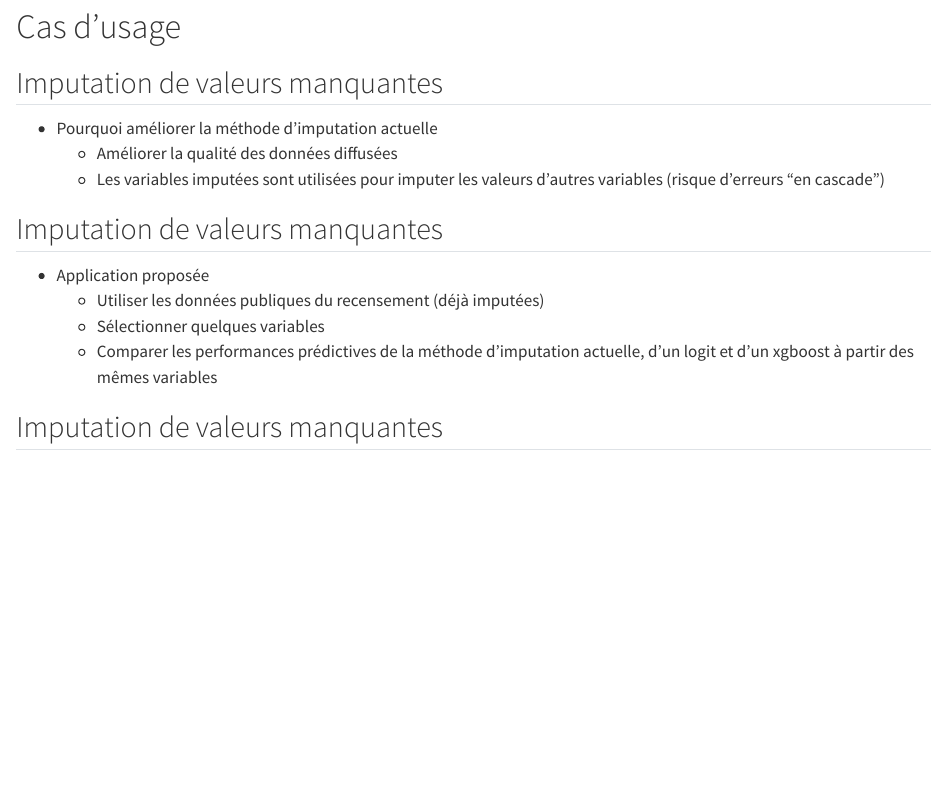
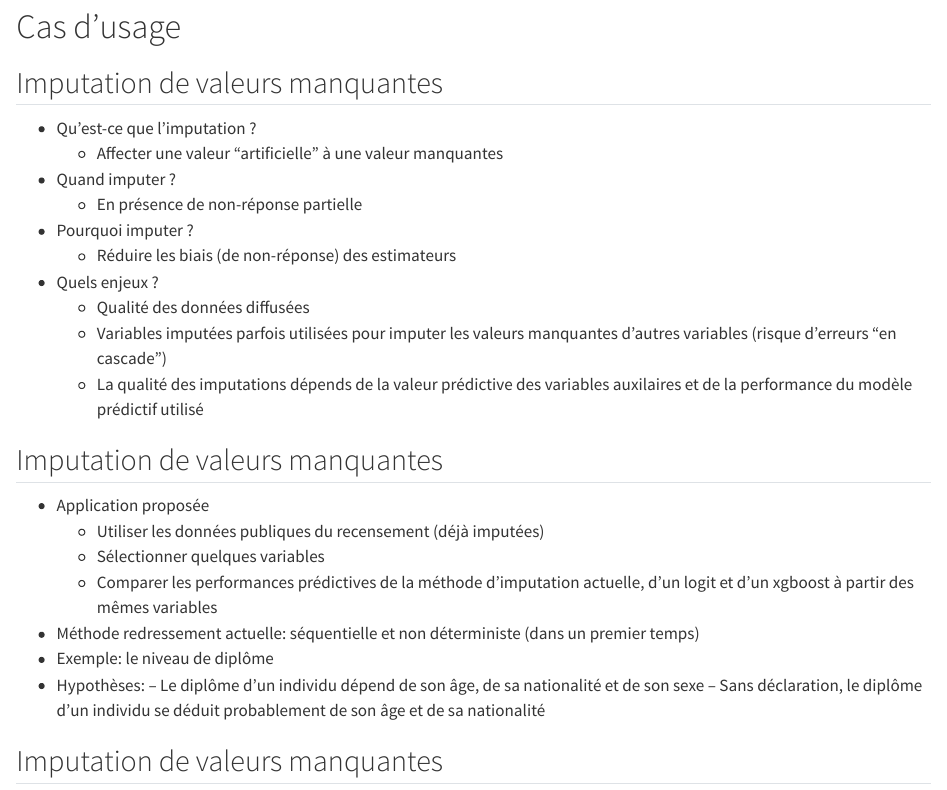
Before and after one commit to oliviermeslin/methodes_ensemblistes_slides, a Quarto document (index.qmd): the page in a window 1100 px wide, from 3120 px down. Rendered offline with R 4.5, knitr and Pandoc in place of Quarto, with nearby package versions.

Commit message:
Slides cas d'usage imputation

```diff
--- a/index.qmd
+++ b/index.qmd
@@ -112,9 +112,21 @@ Ces méthodes restent pourtant __[peu utilisées par la statistique publique]{.b
 
 ## Imputation de valeurs manquantes {.smaller}
 
-- Pourquoi améliorer la méthode d'imputation actuelle
-  - Améliorer la qualité des données diffusées
-  - Les variables imputées sont utilisées pour imputer les valeurs d'autres variables (risque d'erreurs "en cascade")
+- Qu'est-ce que l'imputation ?
+  - Affecter une valeur "artificielle" à une valeur manquantes
+
+- Quand imputer ?
+  - En présence de non-réponse partielle
+
+- Pourquoi imputer ?
+  - Réduire les biais (de non-réponse) des estimateurs
+
+- Quels enjeux ?
+  - Qualité des données diffusées
+  - Variables imputées parfois utilisées pour imputer les valeurs manquantes d'autres variables (risque d'erreurs "en cascade")
+  - La qualité des imputations dépends de la valeur prédictive des variables auxilaires et de la performance du modèle prédictif utilisé
+
+
 
 
 ## Imputation de valeurs manquantes {.smaller}
@@ -123,6 +135,12 @@ Ces méthodes restent pourtant __[peu utilisées par la statistique publique]{.b
   - Utiliser les données publiques du recensement (déjà imputées)
   - Sélectionner quelques variables
   - Comparer les performances prédictives de la méthode d'imputation actuelle, d'un logit et d'un xgboost à partir des mêmes variables
+
+- Méthode redressement actuelle: séquentielle et non déterministe (dans un premier temps)
+- Exemple: le niveau de diplôme
+- Hypothèses:
+  – Le diplôme d’un individu dépend de son âge, de sa nationalité et de son sexe
+  – Sans déclaration, le diplôme d’un individu se déduit probablement de son âge et de sa nationalité
 
 
 ## Imputation de valeurs manquantes {.smaller}
```
Also changed, not shown: 2 other files.
